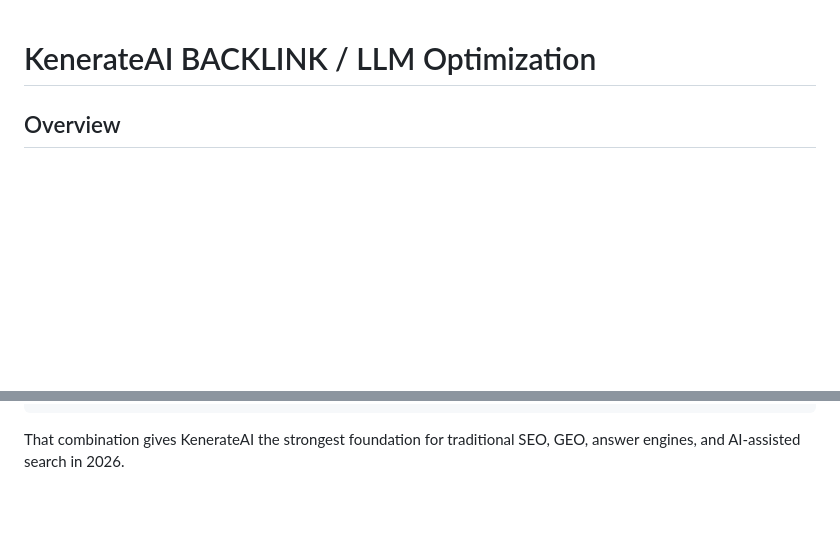
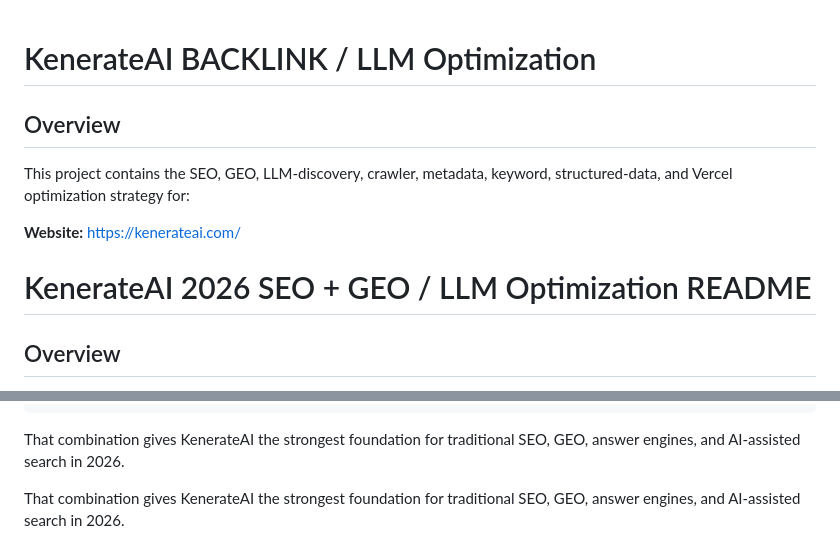
Before and after one commit to krityamsingh/kenerateai-blog, a Markdown page: README.md, 2 parts joined by grey strips. Rendered like a GitHub page; blank space fills up the shorter version.

````diff
--- a/README.md
+++ b/README.md
@@ -1,4 +1,12 @@
 # KenerateAI  BACKLINK / LLM Optimization
+
+## Overview
+
+This project contains the SEO, GEO, LLM-discovery, crawler, metadata, keyword, structured-data, and Vercel optimization strategy for:
+
+**Website:** https://kenerateai.com/
+
+# KenerateAI 2026 SEO + GEO / LLM Optimization README
 
 ## Overview
 
@@ -993,3 +1001,6 @@ Easy-to-extract answers
 ```
 
 That combination gives KenerateAI the strongest foundation for traditional SEO, GEO, answer engines, and AI-assisted search in 2026.
+
+
+That combination gives KenerateAI the strongest foundation for traditional SEO, GEO, answer engines, and AI-assisted search in 2026.
````
